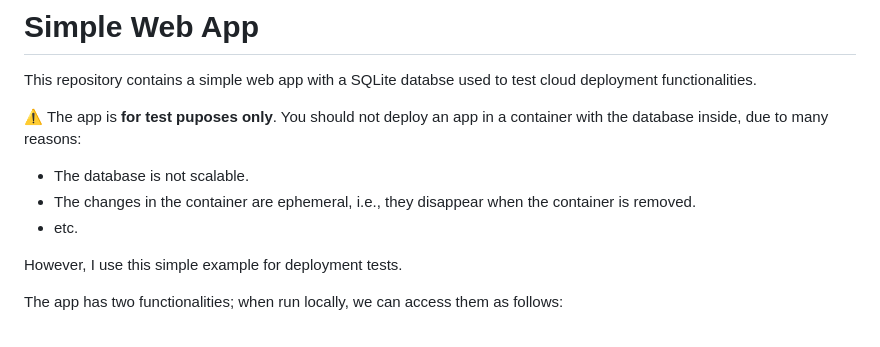
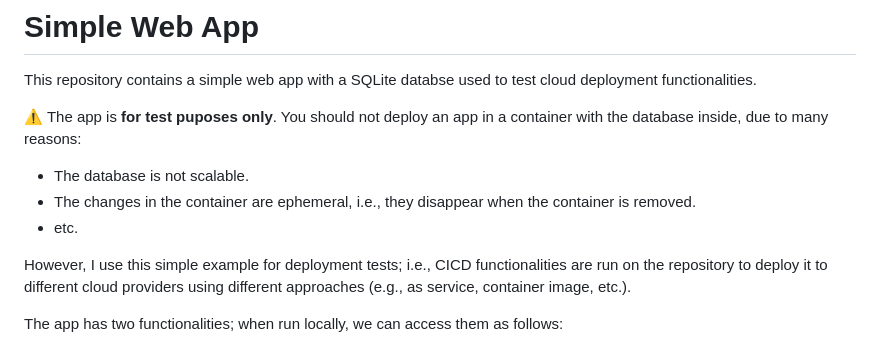
Before and after one commit to mxagar/simple_web_app_test, a Markdown page: README.md, the part around the change. GitHub-like rendering.

Commit message:
feat: clarify scope

```diff
--- a/README.md
+++ b/README.md
@@ -8,7 +8,7 @@ This repository contains a simple web app with a SQLite databse used to test clo
 - The changes in the container are ephemeral, i.e., they disappear when the container is removed.
 - etc.
 
-However, I use this simple example for deployment tests.
+However, I use this simple example for deployment tests; i.e., CICD functionalities are run on the repository to deploy it to different cloud providers using different approaches (e.g., as service, container image, etc.).
 
 The app has two functionalities; when run locally, we can access them as follows:
 
```
